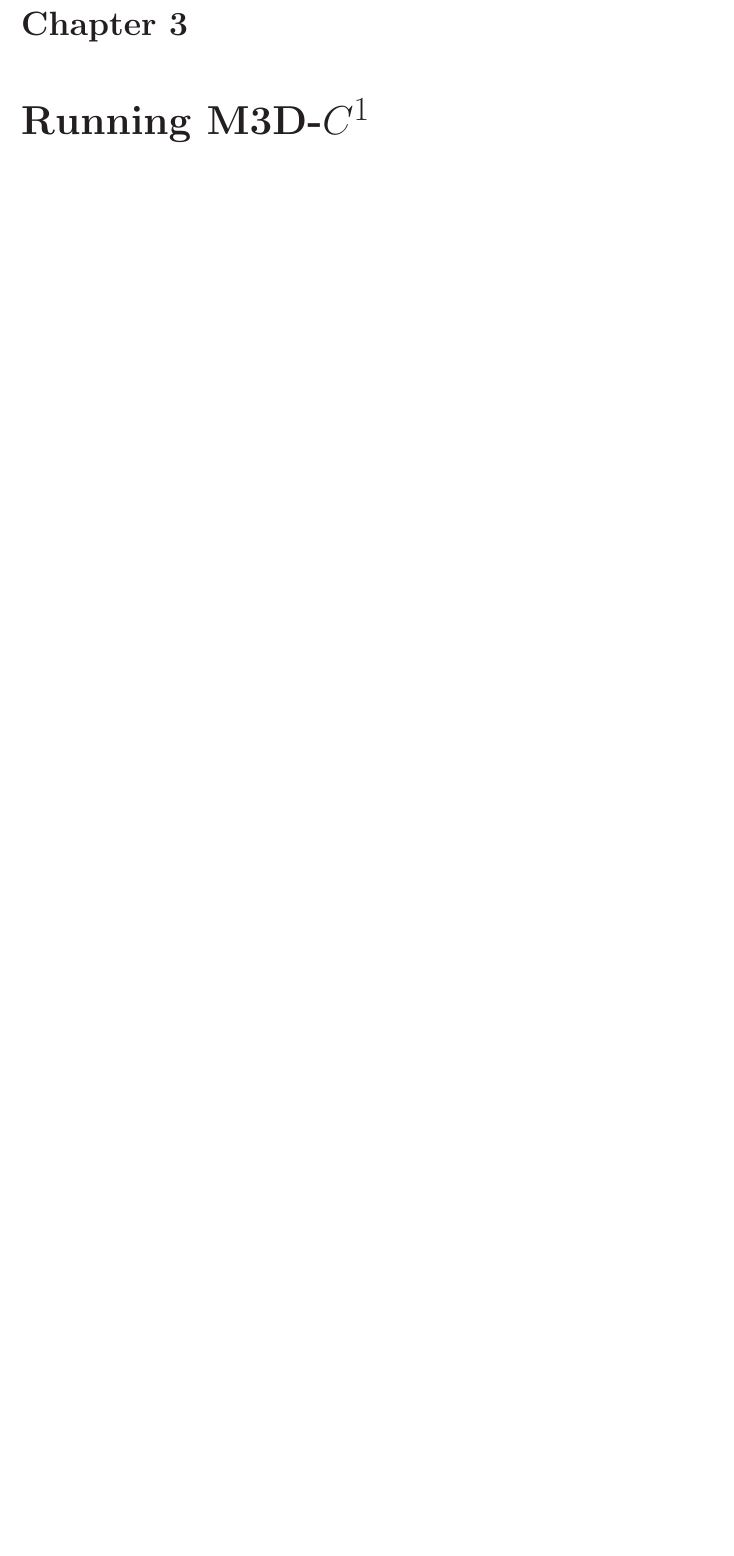
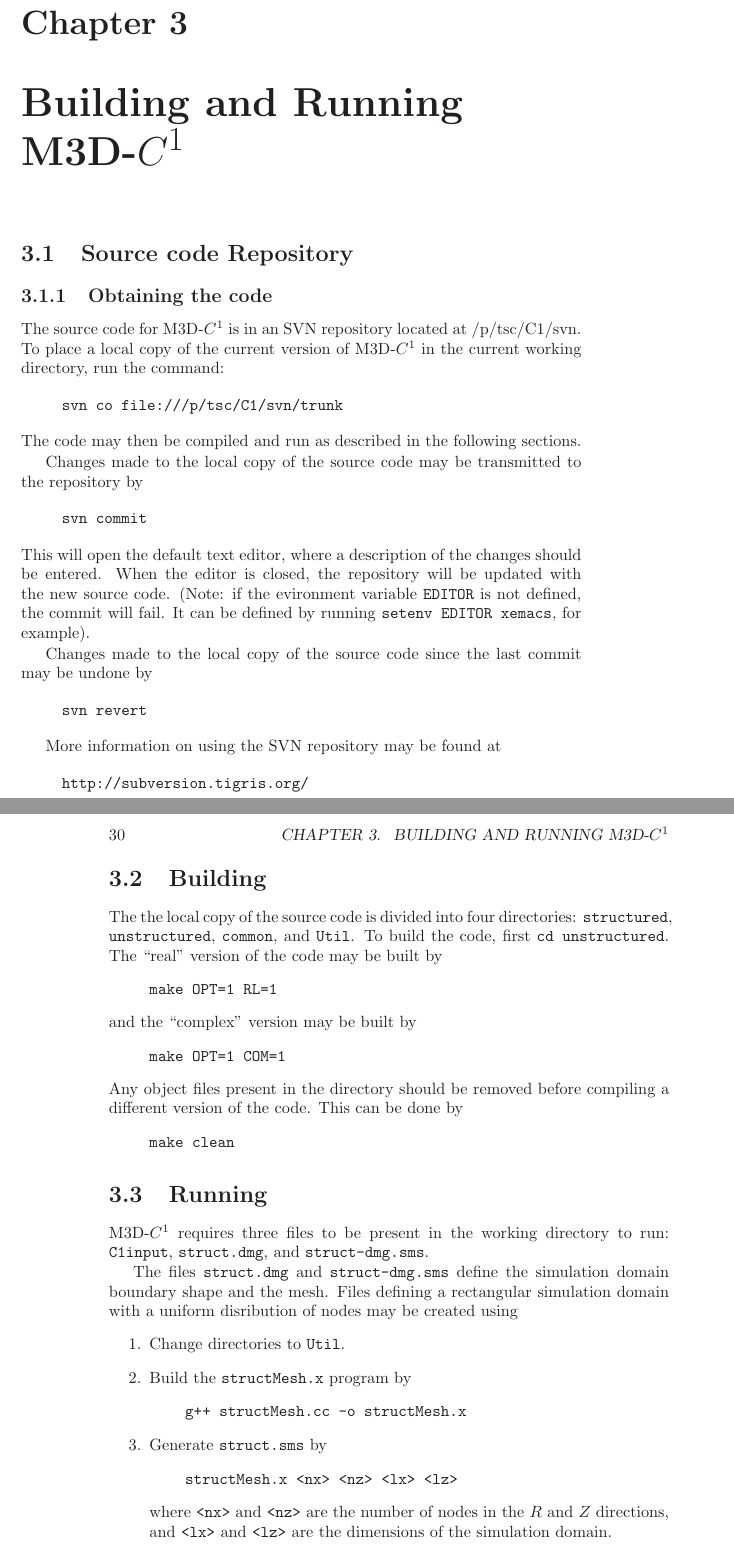
Before and after one commit to PrincetonUniversity/M3DC1, a LaTeX thesis (doc/doc.tex): part of page 29 of 49 before the commit and two parts of pages 29 and 30 of 51 after it, the two joined at a grey line, cut so that both start at the same text, the shorter picture padded with empty space. Compiled offline with LaTeX, dvips and Ghostscript.

Commit message:
* Now links to combined real/complex SCOREC library * Fixed a few bugs in complex version * Included documentation for building and running the code

```diff
--- a/doc/doc.tex
+++ b/doc/doc.tex
@@ -57,6 +57,9 @@
 \newcommand{\n}{\ensuremath{\uvec{n}}}
 
 
+\newcommand{\repositoryloc}{/p/tsc/C1/svn}
+\newcommand{\svnurl}{http://subversion.tigris.org/}
+
 \title{Documentation for \codename}
 \author{Nathaniel M. Ferraro \and Andrew C. Bauer}
 
@@ -1712,4 +1718,88 @@ boundary surface, and $\uvec{t} = \uvec{\tor} \times \uvec{n}$.
 
 
 
-\chapter{Running \codename}
+\chapter{Building and Running \codename}
+
+\section{Source code Repository}
+
+\subsection{Obtaining the code}
+
+The source code for \codename\ is in an SVN repository located at
+\repositoryloc.  To place a local copy of the current version of
+\codename\ in the current working directory, run the command:
+\begin{quote}
+\texttt{svn co file:///p/tsc/C1/svn/trunk}
+\end{quote}
+The code may then be compiled and run as described in the following
+sections.
+
+Changes made to the local copy of the source code may be transmitted to
+the repository by
+\begin{quote}
+\texttt{svn commit}
+\end{quote}
+This will open the default text editor, where a description of the
+changes should be entered.  When the editor is closed, the repository
+will be updated with the new source code.  (Note: if the evironment
+variable \texttt{EDITOR} is not defined, the commit will fail.  It can
+be defined by running \texttt{setenv EDITOR xemacs}, for example).
+
+Changes made to the local copy of the source code since the last
+commit may be undone by
+\begin{quote}
+\texttt{svn revert}
+\end{quote}
+
+More information on using the SVN repository may be found at
+\begin{quote}
+  \texttt{\svnurl}
+\end{quote}
+
+
+
+
+\section{Building}
+
+The the local copy of the source code is divided into four
+directories: \texttt{structured}, \texttt{unstructured},
+\texttt{common}, and \texttt{Util}.  To build the code, first
+\texttt{cd unstructured}.  The ``real'' version of the code may be
+built by
+\begin{quote}
+  \texttt{make OPT=1 RL=1}
+\end{quote}
+and the ``complex'' version may be built by
+\begin{quote}
+  \texttt{make OPT=1 COM=1}
+\end{quote}
+Any object files present in the directory should be removed before
+compiling a different version of the code.  This can be done by
+\begin{quote}
+  \texttt{make clean}
+\end{quote}
+
+
+\section{Running}
+
+\codename\ requires three files to be present in the working directory
+to run: \texttt{C1input}, \texttt{struct.dmg}, and
+\texttt{struct-dmg.sms}.
+
+The files \texttt{struct.dmg} and \texttt{struct-dmg.sms} define the
+simulation domain boundary shape and the mesh.  Files defining a
+rectangular simulation domain with a uniform disribution of nodes may
+be created using
+\begin{enumerate}
+\item Change directories to \texttt{Util}.
+\item Build the \texttt{structMesh.x} program by
+  \begin{quote}
+    \texttt{g++ structMesh.cc -o structMesh.x}
+  \end{quote}
+\item Generate \texttt{struct.sms} by
+  \begin{quote}
+    \texttt{structMesh.x <nx> <nz> <lx> <lz>}
+  \end{quote}
+  where \texttt{<nx>} and \texttt{<nz>} are the number of nodes in the
+  $R$ and $Z$ directions, and \texttt{<lx>} and \texttt{<lz>} are the
+  dimensions of the simulation domain.
+\item Run
```
Also changed, not shown: makefile, doc/doc.tex (94 more changed lines), 8 other files.
